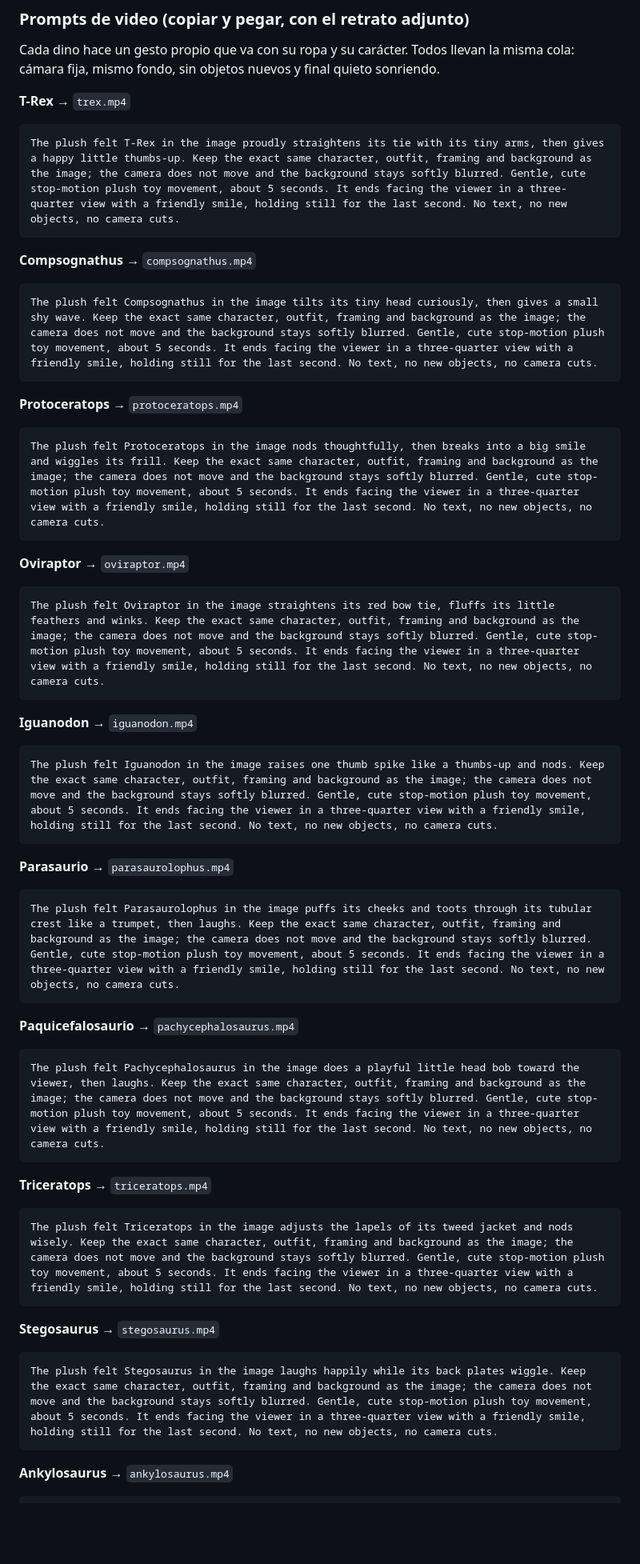
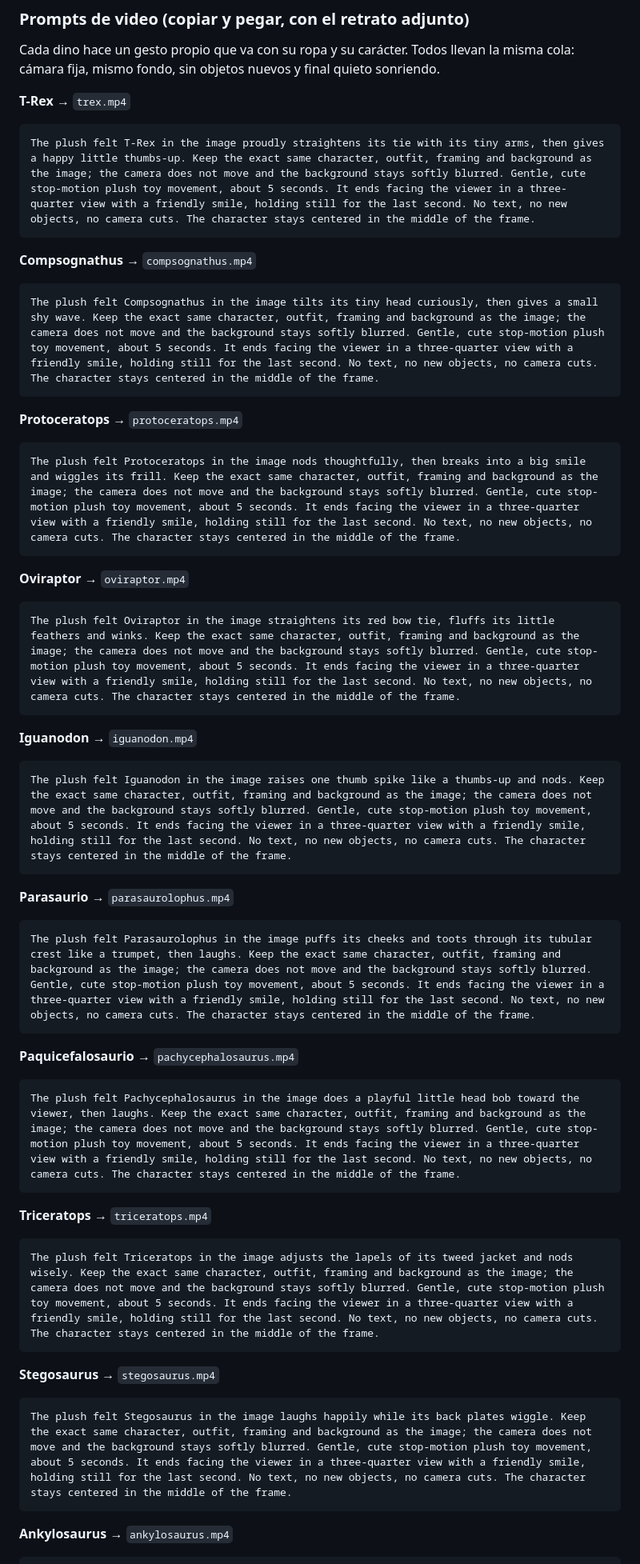
Before and after one commit to AlfredoGonzalez/DinoFossil, a Markdown page: docs/art/05-retratos.md, the part around one of its changes. Shown at 80% size. Rendered like a GitHub page; blank space fills up the shorter version.

Commit message:
Docs: video prompts work in 16:9 (center crop to square)
Co-Authored-By: Claude Opus 5.5 <noreply@anthropic.com>
Claude-Session: https://claude.ai/code/session_01UsRMS2ZzFUiLUPWsUBRzUF

````diff
--- a/docs/art/05-retratos.md
+++ b/docs/art/05-retratos.md
@@ -232,55 +233,55 @@ fija, mismo fondo, sin objetos nuevos y final quieto sonriendo.
 **T-Rex** → `trex.mp4`
 
 ```
-The plush felt T-Rex in the image proudly straightens its tie with its tiny arms, then gives a happy little thumbs-up. Keep the exact same character, outfit, framing and background as the image; the camera does not move and the background stays softly blurred. Gentle, cute stop-motion plush toy movement, about 5 seconds. It ends facing the viewer in a three-quarter view with a friendly smile, holding still for the last second. No text, no new objects, no camera cuts.
+The plush felt T-Rex in the image proudly straightens its tie with its tiny arms, then gives a happy little thumbs-up. Keep the exact same character, outfit, framing and background as the image; the camera does not move and the background stays softly blurred. Gentle, cute stop-motion plush toy movement, about 5 seconds. It ends facing the viewer in a three-quarter view with a friendly smile, holding still for the last second. No text, no new objects, no camera cuts. The character stays centered in the middle of the frame.
 ```
 
 **Compsognathus** → `compsognathus.mp4`
 
 ```
-The plush felt Compsognathus in the image tilts its tiny head curiously, then gives a small shy wave. Keep the exact same character, outfit, framing and background as the image; the camera does not move and the background stays softly blurred. Gentle, cute stop-motion plush toy movement, about 5 seconds. It ends facing the viewer in a three-quarter view with a friendly smile, holding still for the last second. No text, no new objects, no camera cuts.
+The plush felt Compsognathus in the image tilts its tiny head curiously, then gives a small shy wave. Keep the exact same character, outfit, framing and background as the image; the camera does not move and the background stays softly blurred. Gentle, cute stop-motion plush toy movement, about 5 seconds. It ends facing the viewer in a three-quarter view with a friendly smile, holding still for the last second. No text, no new objects, no camera cuts. The character stays centered in the middle of the frame.
 ```
 
 **Protoceratops** → `protoceratops.mp4`
 
 ```
-The plush felt Protoceratops in the image nods thoughtfully, then breaks into a big smile and wiggles its frill. Keep the exact same character, outfit, framing and background as the image; the camera does not move and the background stays softly blurred. Gentle, cute stop-motion plush toy movement, about 5 seconds. It ends facing the viewer in a three-quarter view with a friendly smile, holding still for the last second. No text, no new objects, no camera cuts.
+The plush felt Protoceratops in the image nods thoughtfully, then breaks into a big smile and wiggles its frill. Keep the exact same character, outfit, framing and background as the image; the camera does not move and the background stays softly blurred. Gentle, cute stop-motion plush toy movement, about 5 seconds. It ends facing the viewer in a three-quarter view with a friendly smile, holding still for the last second. No text, no new objects, no camera cuts. The character stays centered in the middle of the frame.
 ```
 
 **Oviraptor** → `oviraptor.mp4`
 
 ```
-The plush felt Oviraptor in the image straightens its red bow tie, fluffs its little feathers and winks. Keep the exact same character, outfit, framing and background as the image; the camera does not move and the background stays softly blurred. Gentle, cute stop-motion plush toy movement, about 5 seconds. It ends facing the viewer in a three-quarter view with a friendly smile, holding still for the last second. No text, no new objects, no camera cuts.
+The plush felt Oviraptor in the image straightens its red bow tie, fluffs its little feathers and winks. Keep the exact same character, outfit, framing and background as the image; the camera does not move and the background stays softly blurred. Gentle, cute stop-motion plush toy movement, about 5 seconds. It ends facing the viewer in a three-quarter view with a friendly smile, holding still for the last second. No text, no new objects, no camera cuts. The character stays centered in the middle of the frame.
 ```
 
 **Iguanodon** → `iguanodon.mp4`
 
 ```
-The plush felt Iguanodon in the image raises one thumb spike like a thumbs-up and nods. Keep the exact same character, outfit, framing and background as the image; the camera does not move and the background stays softly blurred. Gentle, cute stop-motion plush toy movement, about 5 seconds. It ends facing the viewer in a three-quarter view with a friendly smile, holding still for the last second. No text, no new objects, no camera cuts.
+The plush felt Iguanodon in the image raises one thumb spike like a thumbs-up and nods. Keep the exact same character, outfit, framing and background as the image; the camera does not move and the background stays softly blurred. Gentle, cute stop-motion plush toy movement, about 5 seconds. It ends facing the viewer in a three-quarter view with a friendly smile, holding still for the last second. No text, no new objects, no camera cuts. The character stays centered in the middle of the frame.
 ```
 
 **Parasaurio** → `parasaurolophus.mp4`
 
 ```
-The plush felt Parasaurolophus in the image puffs its cheeks and toots through its tubular crest like a trumpet, then laughs. Keep the exact same character, outfit, framing and background as the image; the camera does not move and the background stays softly blurred. Gentle, cute stop-motion plush toy movement, about 5 seconds. It ends facing the viewer in a three-quarter view with a friendly smile, holding still for the last second. No text, no new objects, no camera cuts.
+The plush felt Parasaurolophus in the image puffs its cheeks and toots through its tubular crest like a trumpet, then laughs. Keep the exact same character, outfit, framing and background as the image; the camera does not move and the background stays softly blurred. Gentle, cute stop-motion plush toy movement, about 5 seconds. It ends facing the viewer in a three-quarter view with a friendly smile, holding still for the last second. No text, no new objects, no camera cuts. The character stays centered in the middle of the frame.
 ```
 
 **Paquicefalosaurio** → `pachycephalosaurus.mp4`
 
 ```
-The plush felt Pachycephalosaurus in the image does a playful little head bob toward the viewer, then laughs. Keep the exact same character, outfit, framing and background as the image; the camera does not move and the background stays softly blurred. Gentle, cute stop-motion plush toy movement, about 5 seconds. It ends facing the viewer in a three-quarter view with a friendly smile, holding still for the last second. No text, no new objects, no camera cuts.
+The plush felt Pachycephalosaurus in the image does a playful little head bob toward the viewer, then laughs. Keep the exact same character, outfit, framing and background as the image; the camera does not move and the background stays softly blurred. Gentle, cute stop-motion plush toy movement, about 5 seconds. It ends facing the viewer in a three-quarter view with a friendly smile, holding still for the last second. No text, no new objects, no camera cuts. The character stays centered in the middle of the frame.
 ```
 
 **Triceratops** → `triceratops.mp4`
 
 ```
-The plush felt Triceratops in the image adjusts the lapels of its tweed jacket and nods wisely. Keep the exact same character, outfit, framing and background as the image; the camera does not move and the background stays softly blurred. Gentle, cute stop-motion plush toy movement, about 5 seconds. It ends facing the viewer in a three-quarter view with a friendly smile, holding still for the last second. No text, no new objects, no camera cuts.
+The plush felt Triceratops in the image adjusts the lapels of its tweed jacket and nods wisely. Keep the exact same character, outfit, framing and background as the image; the camera does not move and the background stays softly blurred. Gentle, cute stop-motion plush toy movement, about 5 seconds. It ends facing the viewer in a three-quarter view with a friendly smile, holding still for the last second. No text, no new objects, no camera cuts. The character stays centered in the middle of the frame.
 ```
 
 **Stegosaurus** → `stegosaurus.mp4`
 
 ```
-The plush felt Stegosaurus in the image laughs happily while its back plates wiggle. Keep the exact same character, outfit, framing and background as the image; the camera does not move and the background stays softly blurred. Gentle, cute stop-motion plush toy movement, about 5 seconds. It ends facing the viewer in a three-quarter view with a friendly smile, holding still for the last second. No text, no new objects, no camera cuts.
+The plush felt Stegosaurus in the image laughs happily while its back plates wiggle. Keep the exact same character, outfit, framing and background as the image; the camera does not move and the background stays softly blurred. Gentle, cute stop-motion plush toy movement, about 5 seconds. It ends facing the viewer in a three-quarter view with a friendly smile, holding still for the last second. No text, no new objects, no camera cuts. The character stays centered in the middle of the frame.
 ```
 
 **Ankylosaurus** → `ankylosaurus.mp4`
````
Also changed, not shown: other parts of docs/art/05-retratos.md (+16 -15 lines).
